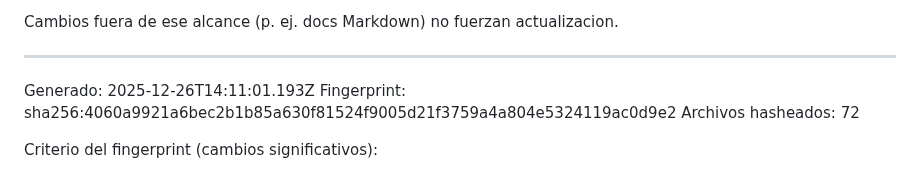
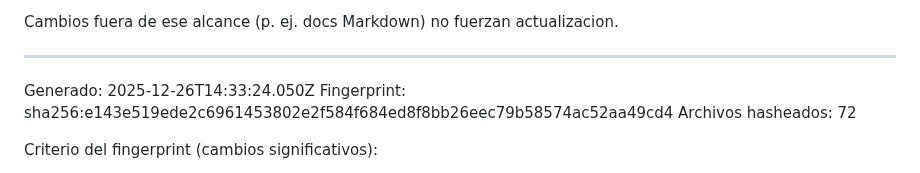
Before and after one commit to Dtcsrni/Mahitek_3D_Lab_MX, a Markdown page: ANALISIS_SISTEMA.md, the part around the change. Rendered like a GitHub page.

Commit message:
fix: actualizar timestamp y fingerprint en ANALISIS_SISTEMA.md

```diff
--- a/ANALISIS_SISTEMA.md
+++ b/ANALISIS_SISTEMA.md
@@ -28,8 +28,8 @@ Cambios fuera de ese alcance (p. ej. docs Markdown) no fuerzan actualizacion.
 ---
 <!-- AUTO-GENERATED:START -->
 
-Generado: 2025-12-26T14:11:01.193Z
-Fingerprint: sha256:4060a9921a6bec2b1b85a630f81524f9005d21f3759a4a804e5324119ac0d9e2
+Generado: 2025-12-26T14:33:24.050Z
+Fingerprint: sha256:e143e519ede2c6961453802e2f584f684ed8f8bb26eec79b58574ac52aa49cd4
 Archivos hasheados: 72
 
 Criterio del fingerprint (cambios significativos):
```
